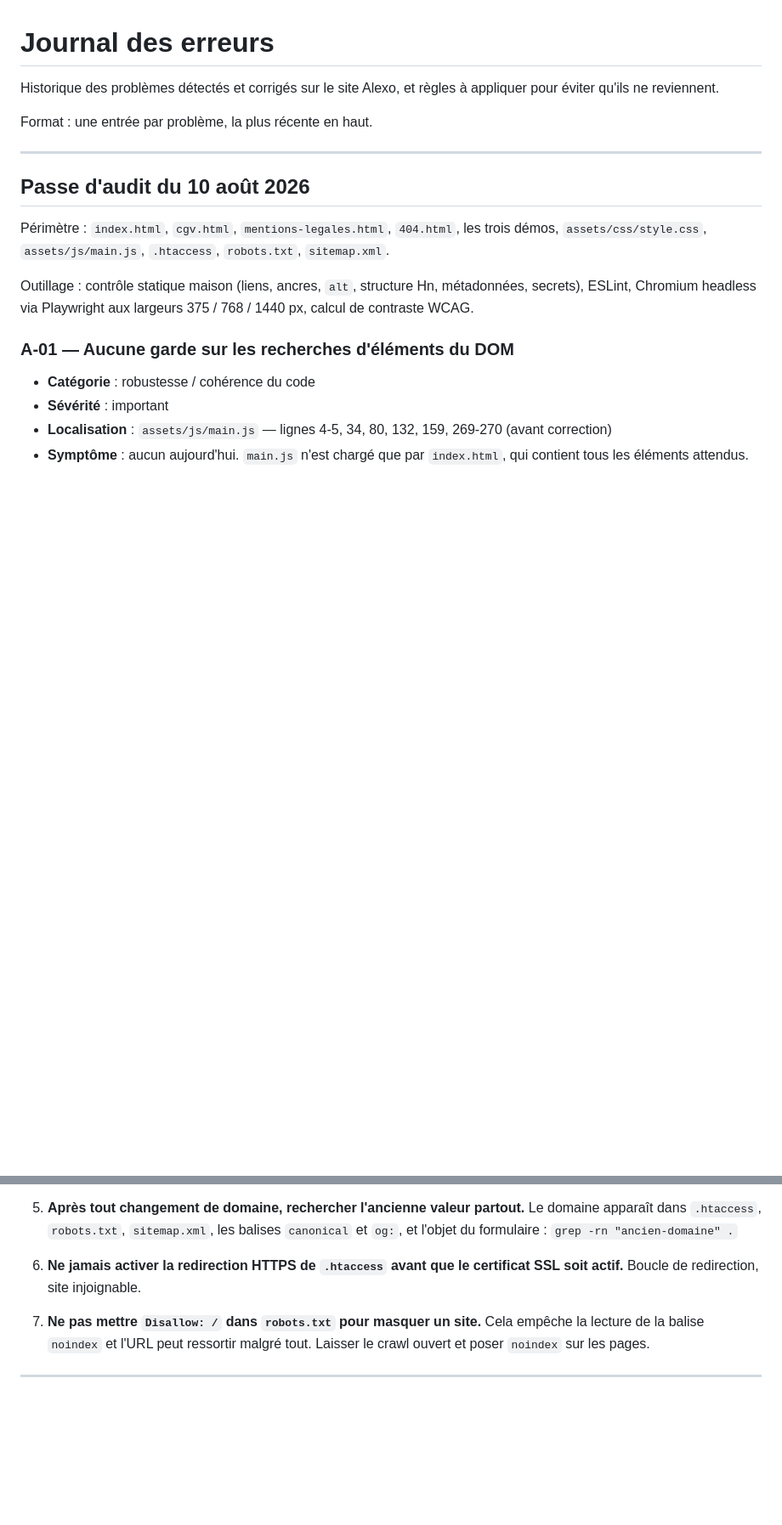
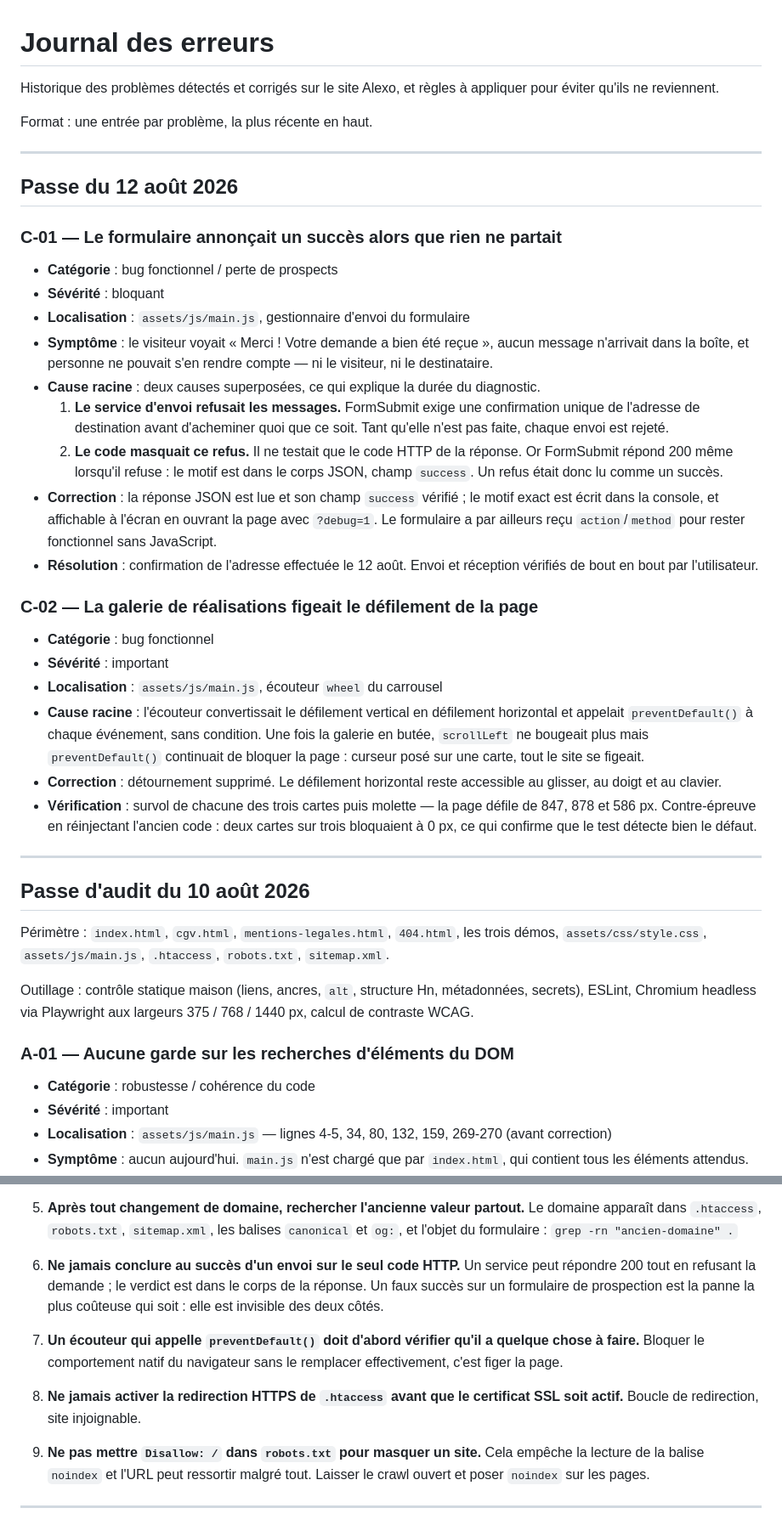
Before and after one commit to AlexisM25120/alexo-website, a Markdown page: ERRORS_LOG.md, 2 parts joined by grey strips. Shown at 85% size. GitHub-like rendering; blank space fills up the shorter version.

Commit message:
Consigner la résolution du formulaire et du blocage de défilement
Le formulaire est confirmé fonctionnel de bout en bout : confirmation de
l'adresse effectuée, envoi et réception vérifiés. Le journal détaille les
deux causes superposées — le service refusait les envois, et le code lisait
ce refus comme un succès — puisque c'est la conjonction des deux qui a rendu
le diagnostic si long.

Ajoute deux règles préventives : ne pas conclure au succès sur le seul code
HTTP, et ne pas appeler preventDefault() sans remplacer effectivement le
comportement bloqué.

Co-Authored-By: Claude Opus 5 <noreply@anthropic.com>
Claude-Session: https://claude.ai/code/session_01HVdE8BrRoQHLBNU6SDtG6W

```diff
--- a/ERRORS_LOG.md
+++ b/ERRORS_LOG.md
@@ -4,6 +4,50 @@ Historique des problèmes détectés et corrigés sur le site Alexo, et règles
 appliquer pour éviter qu'ils ne reviennent.
 
 Format : une entrée par problème, la plus récente en haut.
+
+---
+
+## Passe du 12 août 2026
+
+### C-01 — Le formulaire annonçait un succès alors que rien ne partait
+
+- **Catégorie** : bug fonctionnel / perte de prospects
+- **Sévérité** : bloquant
+- **Localisation** : `assets/js/main.js`, gestionnaire d'envoi du formulaire
+- **Symptôme** : le visiteur voyait « Merci ! Votre demande a bien été reçue »,
+  aucun message n'arrivait dans la boîte, et personne ne pouvait s'en rendre
+  compte — ni le visiteur, ni le destinataire.
+- **Cause racine** : deux causes superposées, ce qui explique la durée du
+  diagnostic.
+  1. **Le service d'envoi refusait les messages.** FormSubmit exige une
+     confirmation unique de l'adresse de destination avant d'acheminer quoi que
+     ce soit. Tant qu'elle n'est pas faite, chaque envoi est rejeté.
+  2. **Le code masquait ce refus.** Il ne testait que le code HTTP de la
+     réponse. Or FormSubmit répond 200 même lorsqu'il refuse : le motif est dans
+     le corps JSON, champ `success`. Un refus était donc lu comme un succès.
+- **Correction** : la réponse JSON est lue et son champ `success` vérifié ; le
+  motif exact est écrit dans la console, et affichable à l'écran en ouvrant la
+  page avec `?debug=1`. Le formulaire a par ailleurs reçu `action`/`method`
+  pour rester fonctionnel sans JavaScript.
+- **Résolution** : confirmation de l'adresse effectuée le 12 août. Envoi et
+  réception vérifiés de bout en bout par l'utilisateur.
+
+### C-02 — La galerie de réalisations figeait le défilement de la page
+
+- **Catégorie** : bug fonctionnel
+- **Sévérité** : important
+- **Localisation** : `assets/js/main.js`, écouteur `wheel` du carrousel
+- **Cause racine** : l'écouteur convertissait le défilement vertical en
+  défilement horizontal et appelait `preventDefault()` à chaque événement, sans
+  condition. Une fois la galerie en butée, `scrollLeft` ne bougeait plus mais
+  `preventDefault()` continuait de bloquer la page : curseur posé sur une
+  carte, tout le site se figeait.
+- **Correction** : détournement supprimé. Le défilement horizontal reste
+  accessible au glisser, au doigt et au clavier.
+- **Vérification** : survol de chacune des trois cartes puis molette — la page
+  défile de 847, 878 et 586 px. Contre-épreuve en réinjectant l'ancien code :
+  deux cartes sur trois bloquaient à 0 px, ce qui confirme que le test détecte
+  bien le défaut.
 
 ---
 
@@ -182,10 +226,19 @@ Tirées des problèmes rencontrés ci-dessus.
    balises `canonical` et `og:`, et l'objet du formulaire :
    `grep -rn "ancien-domaine" .`
 
-6. **Ne jamais activer la redirection HTTPS de `.htaccess` avant que le
+6. **Ne jamais conclure au succès d'un envoi sur le seul code HTTP.** Un
+   service peut répondre 200 tout en refusant la demande ; le verdict est dans
+   le corps de la réponse. Un faux succès sur un formulaire de prospection est
+   la panne la plus coûteuse qui soit : elle est invisible des deux côtés.
+
+7. **Un écouteur qui appelle `preventDefault()` doit d'abord vérifier qu'il a
+   quelque chose à faire.** Bloquer le comportement natif du navigateur sans
+   le remplacer effectivement, c'est figer la page.
+
+8. **Ne jamais activer la redirection HTTPS de `.htaccess` avant que le
    certificat SSL soit actif.** Boucle de redirection, site injoignable.
 
-7. **Ne pas mettre `Disallow: /` dans `robots.txt` pour masquer un site.**
+9. **Ne pas mettre `Disallow: /` dans `robots.txt` pour masquer un site.**
    Cela empêche la lecture de la balise `noindex` et l'URL peut ressortir
    malgré tout. Laisser le crawl ouvert et poser `noindex` sur les pages.
 
```
